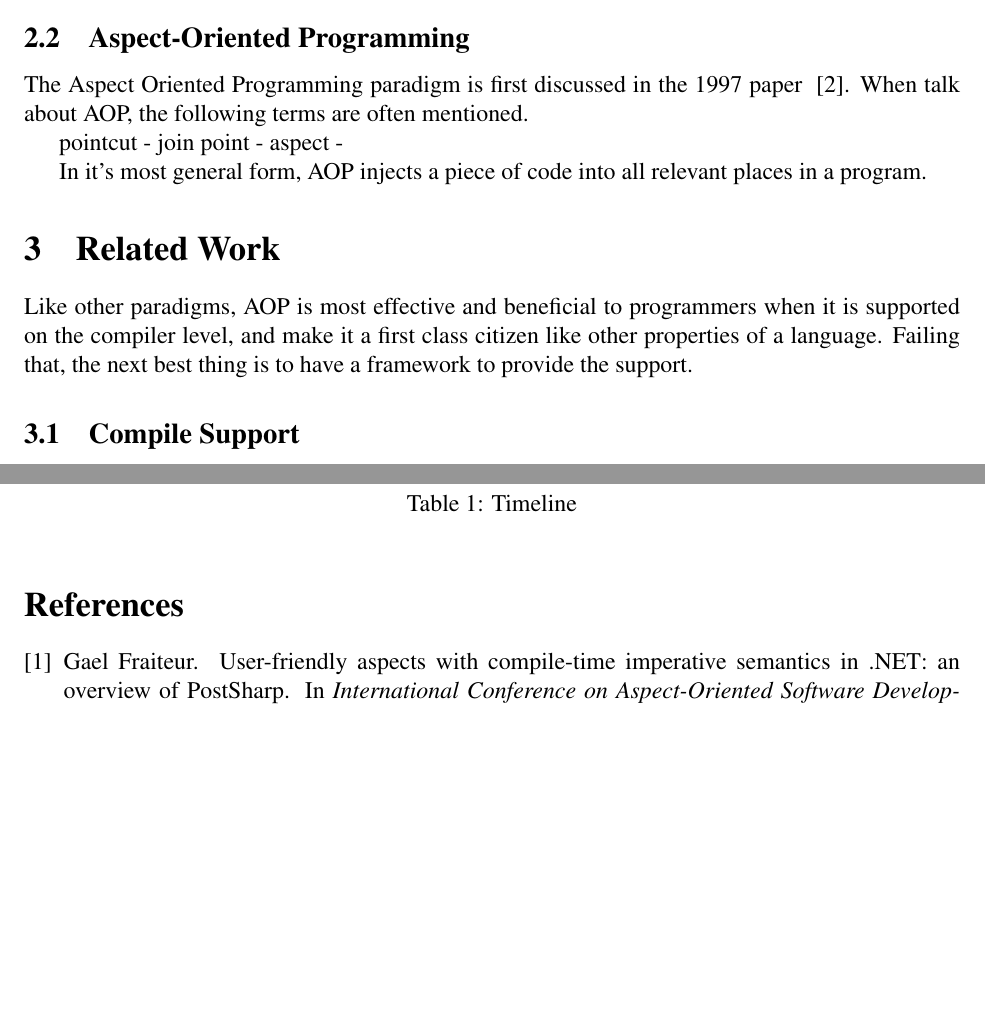
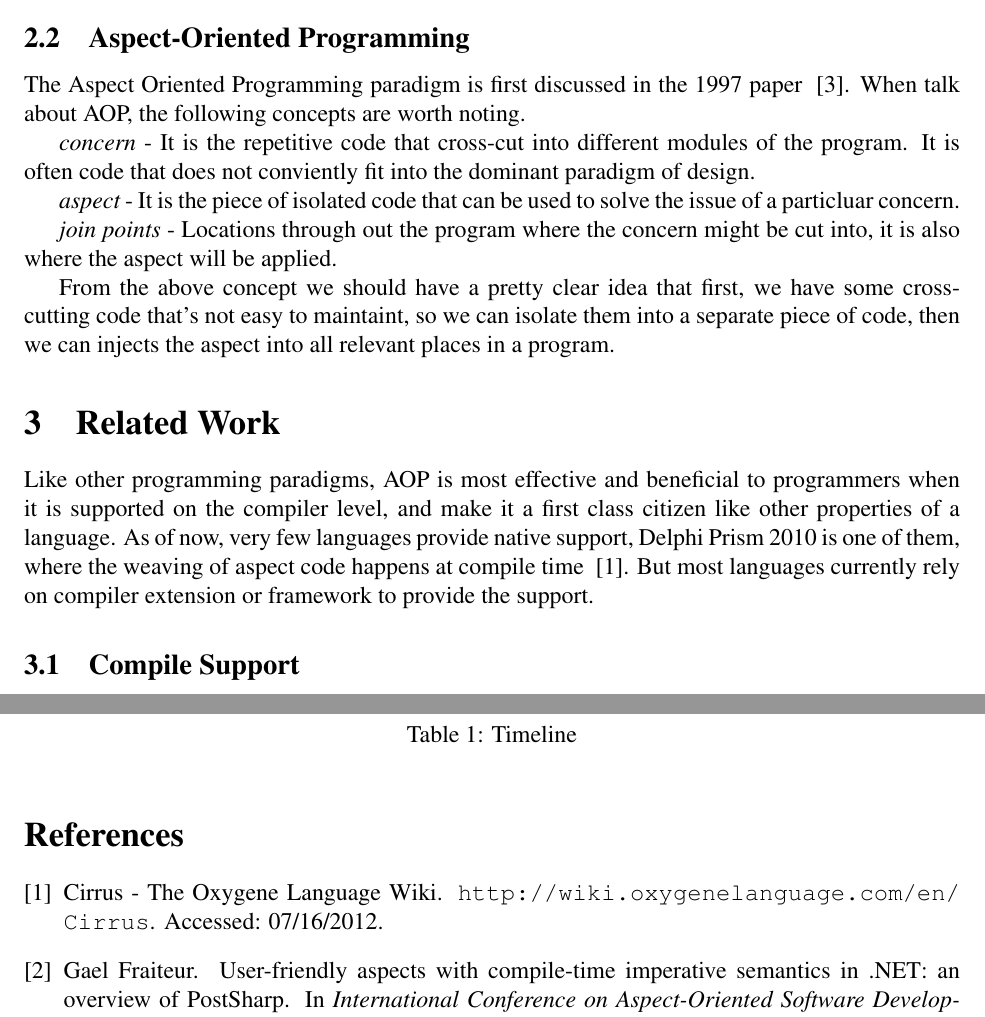
Before and after one commit to wliao008/buffalo, a LaTeX document (proposal/Proposal.tex): two parts of pages 3 and 7 of 7 before the commit and two parts of pages 3 and 7 of 8 after it, joined at a grey line, cut so that both start at the same text, the shorter picture padded with empty space. Compiled offline with pdfLaTeX.

Commit message:
More content on proposal
Commented out a make action, added more content.

```diff
--- a/proposal/Proposal.tex
+++ b/proposal/Proposal.tex
@@ -114,15 +115,17 @@ Imagine again, wif you need to fine tune this try..catch block to catch a specif
 The problem is how to isolate those cross-cutting concerns from loitering your program. Aspect Oriented Programming technique [1] can be used to cleanly separate such concerns.
 
 \subsection{Aspect-Oriented Programming}
-The Aspect Oriented Programming paradigm is first discussed in the 1997 paper ~\cite{aop}. When talk about AOP, the following terms are often mentioned.
+The Aspect Oriented Programming paradigm is first discussed in the 1997 paper ~\cite{aop}. When talk about AOP, the following concepts are worth noting.
 
-pointcut -
-join point -
-aspect -
+{\em concern} - It is the repetitive code that cross-cut into different modules of the program. It is often code that does not conviently fit into the dominant paradigm of design.
 
-In it's most general form, AOP injects a piece of code into all relevant places in a program.
+{\em aspect} - It is the piece of isolated code that can be used to solve the issue of a particluar concern.
 
-\section{Related Work}Like other paradigms, AOP is most effective and beneficial to programmers when it is supported on the compiler level, and make it a first class citizen like other properties of a language. Failing that, the next best thing is to have a framework to provide the support.
+{\em join points} - Locations through out the program where the concern might be cut into, it is also where the aspect will be applied.
+
+From the above concept we should have a pretty clear idea that first, we have some cross-cutting code that's not easy to maintaint, so we can isolate them into a separate piece of code, then we can injects the aspect into all relevant places in a program.
+
+\section{Related Work}Like other programming paradigms, AOP is most effective and beneficial to programmers when it is supported on the compiler level, and make it a first class citizen like other properties of a language. As of now, very few languages provide native support, Delphi Prism 2010 is one of them, where the weaving of aspect code happens at compile time ~\cite{delphi_prism2010}. But most languages currently rely on compiler extension or framework to provide the support.
 
 \subsection{Compile Support}
 
```
Also changed, not shown: proposal/Proposal.bib (+6 -0 lines), proposal/makefile, proposal/Proposal.tex (1 more changed lines), 1 other file.
